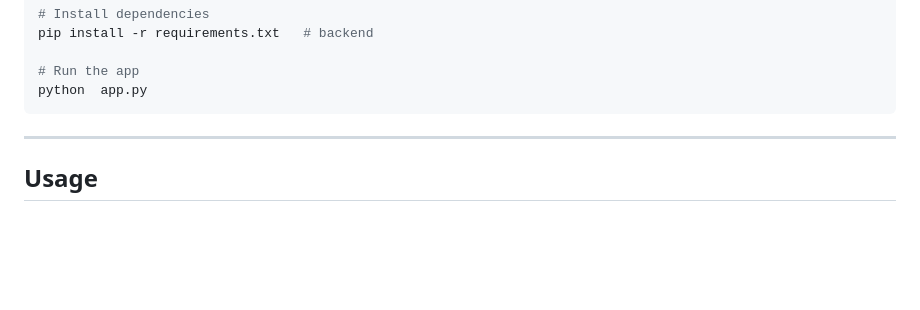
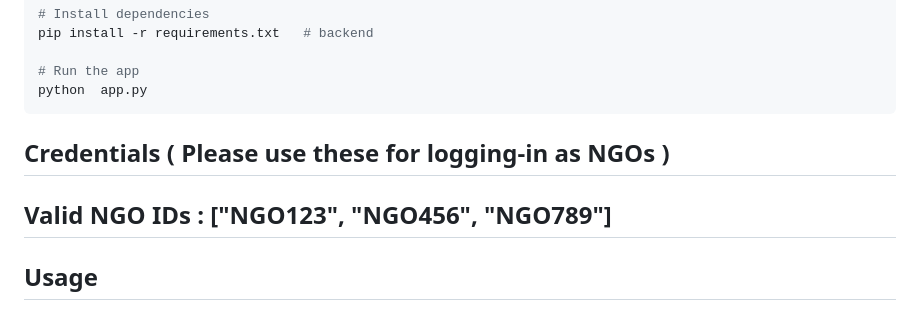
Before and after one commit to idkitsspicy/KalaArz, a Markdown page: README.md, the part around the change. Rendered like a GitHub page; blank space fills up the shorter version.

````diff
--- a/README.md
+++ b/README.md
@@ -55,7 +55,8 @@ pip install -r requirements.txt   # backend
 # Run the app
 python  app.py
 ```
-
+## Credentials ( Please use these for logging-in as NGOs )
+Valid NGO IDs : ["NGO123", "NGO456", "NGO789"]
 ---
 
 ## Usage
````
